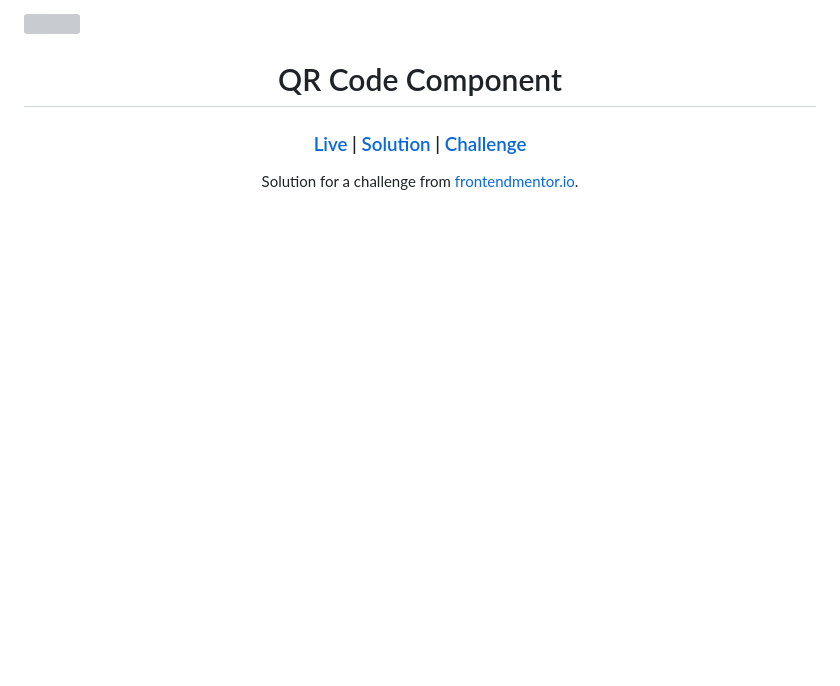
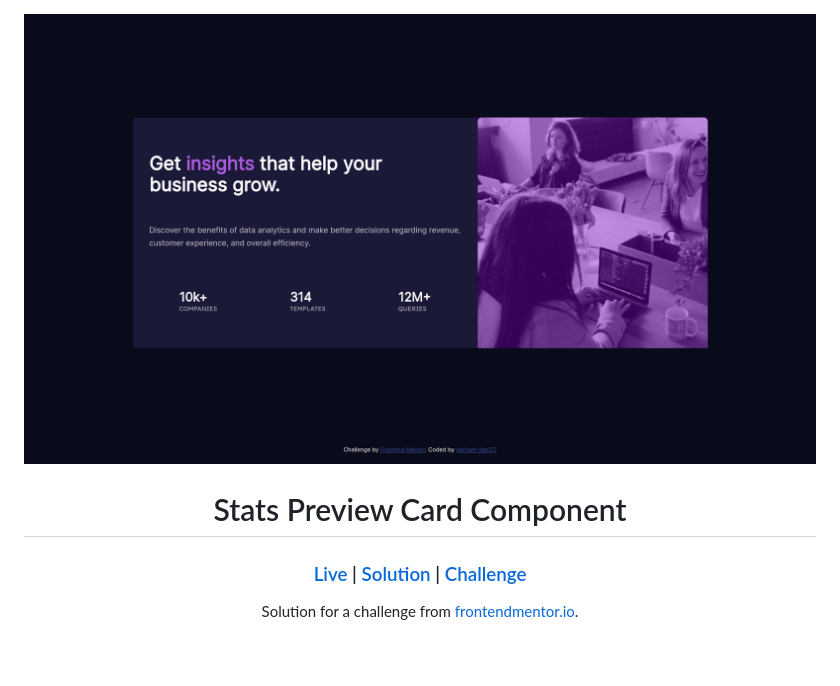
Before and after one commit to parham-dev27/Stats-Preview-Card-Component, a Markdown page: README.md, the part around the change printed below. Rendered like a GitHub page; pictures changed too: screenshots/desktop-view.png (added); blank space fills up the shorter version; grey boxes are pictures that could not be loaded.

```diff
--- a/README.md
+++ b/README.md
@@ -1,6 +1,6 @@
 <img src="screenshots/desktop-view.png"></img>
 
-<h1 align="center">QR Code Component</h1>
+<h1 align="center">Stats Preview Card Component</h1>
 
 <div align="center">
   <h3>
```
Also changed, not shown: other parts of README.md (+3 -3 lines), screenshots/mobile-view.png (added).
